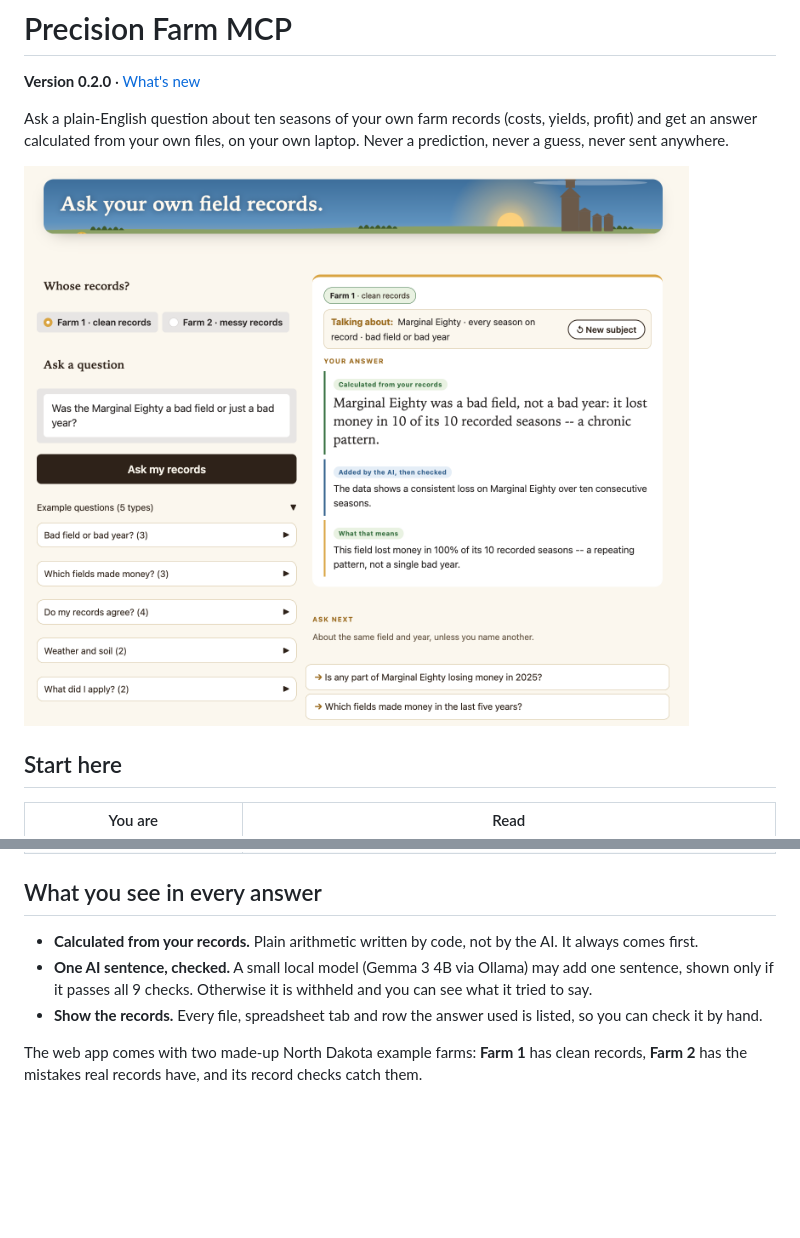
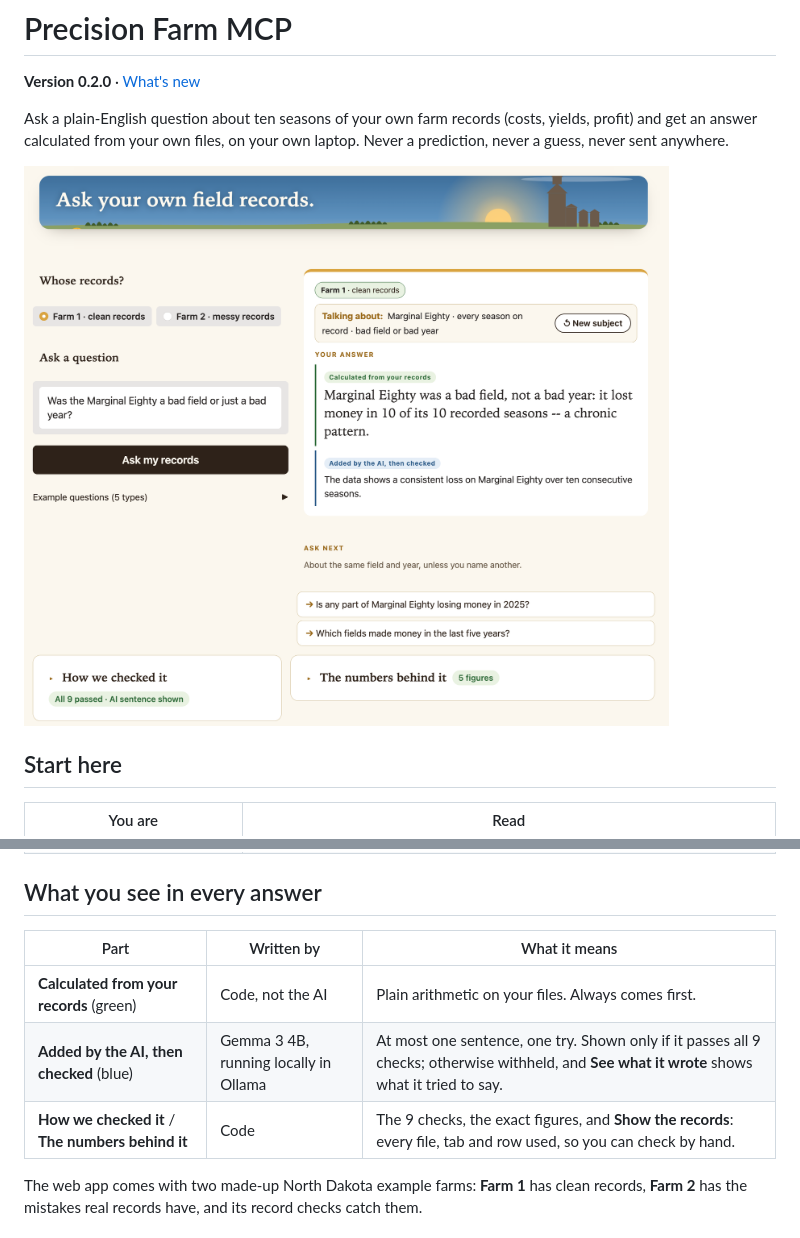
Before and after one commit to lynnlangit/precision-farm-mcp, a Markdown page: README.md, 2 parts joined by grey strips. GitHub-like rendering; pictures changed too: docs/images/farm-web-answer.png; blank space fills up the shorter version.

Commit message:
README: new hero screenshot without the gold line, answer parts as a table
Lynn's retaken real-Gemma screenshot replaces docs/images/farm-web-answer.png
(also used by the Farmer Guide). "What you see in every answer" becomes a
table naming who writes each part of the card. Every README command, flag,
path, port, version and count was checked against the code.

Co-Authored-By: Claude Opus 5.5 <noreply@anthropic.com>
Claude-Session: https://claude.ai/code/session_01PygDK7gK7ZLSBprjjo9qSF

```diff
--- a/README.md
+++ b/README.md
@@ -19,9 +19,11 @@ on your own laptop. Never a prediction, never a guess, never sent anywhere.
 
 ## What you see in every answer
 
-- **Calculated from your records.** Plain arithmetic written by code, not by the AI. It always comes first.
-- **One AI sentence, checked.** A small local model (Gemma 3 4B via Ollama) may add one sentence, shown only if it passes all 9 checks. Otherwise it is withheld and you can see what it tried to say.
-- **Show the records.** Every file, spreadsheet tab and row the answer used is listed, so you can check it by hand.
+| Part | Written by | What it means |
+|---|---|---|
+| **Calculated from your records** (green) | Code, not the AI | Plain arithmetic on your files. Always comes first. |
+| **Added by the AI, then checked** (blue) | Gemma 3 4B, running locally in Ollama | At most one sentence, one try. Shown only if it passes all 9 checks; otherwise withheld, and **See what it wrote** shows what it tried to say. |
+| **How we checked it** / **The numbers behind it** | Code | The 9 checks, the exact figures, and **Show the records**: every file, tab and row used, so you can check by hand. |
 
 The web app comes with two made-up North Dakota example farms: **Farm 1**
 has clean records, **Farm 2** has the mistakes real records have, and its
```
Also changed, not shown: CHANGELOG.md (+1 -0 lines).
